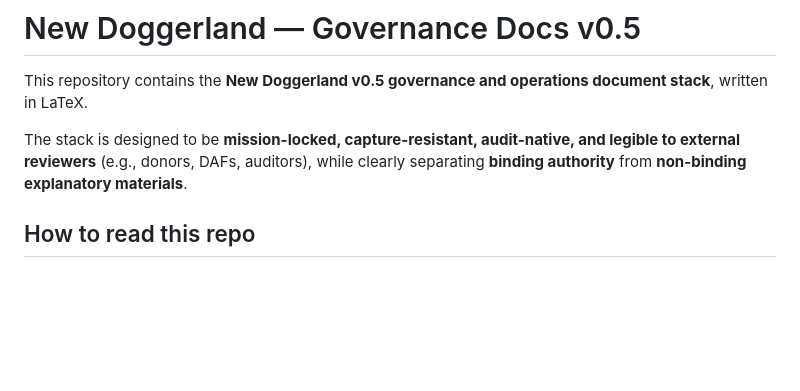
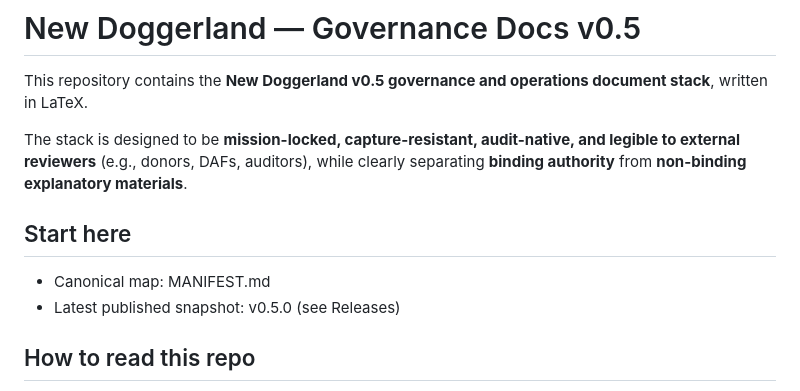
Before and after one commit to NewDoggerland/Core-Documents, a Markdown page: New_Doggerland_Governance_Docs_v0.5/README.md, the part around the change. GitHub-like rendering; blank space fills up the shorter version.

```diff
--- a/New_Doggerland_Governance_Docs_v0.5/README.md
+++ b/New_Doggerland_Governance_Docs_v0.5/README.md
@@ -3,6 +3,11 @@
 This repository contains the **New Doggerland v0.5 governance and operations document stack**, written in LaTeX.
 
 The stack is designed to be **mission-locked, capture-resistant, audit-native, and legible to external reviewers** (e.g., donors, DAFs, auditors), while clearly separating **binding authority** from **non-binding explanatory materials**.
+
+## Start here
+
+- Canonical map: MANIFEST.md
+- Latest published snapshot: v0.5.0 (see Releases)
 
 ## How to read this repo
 
```
